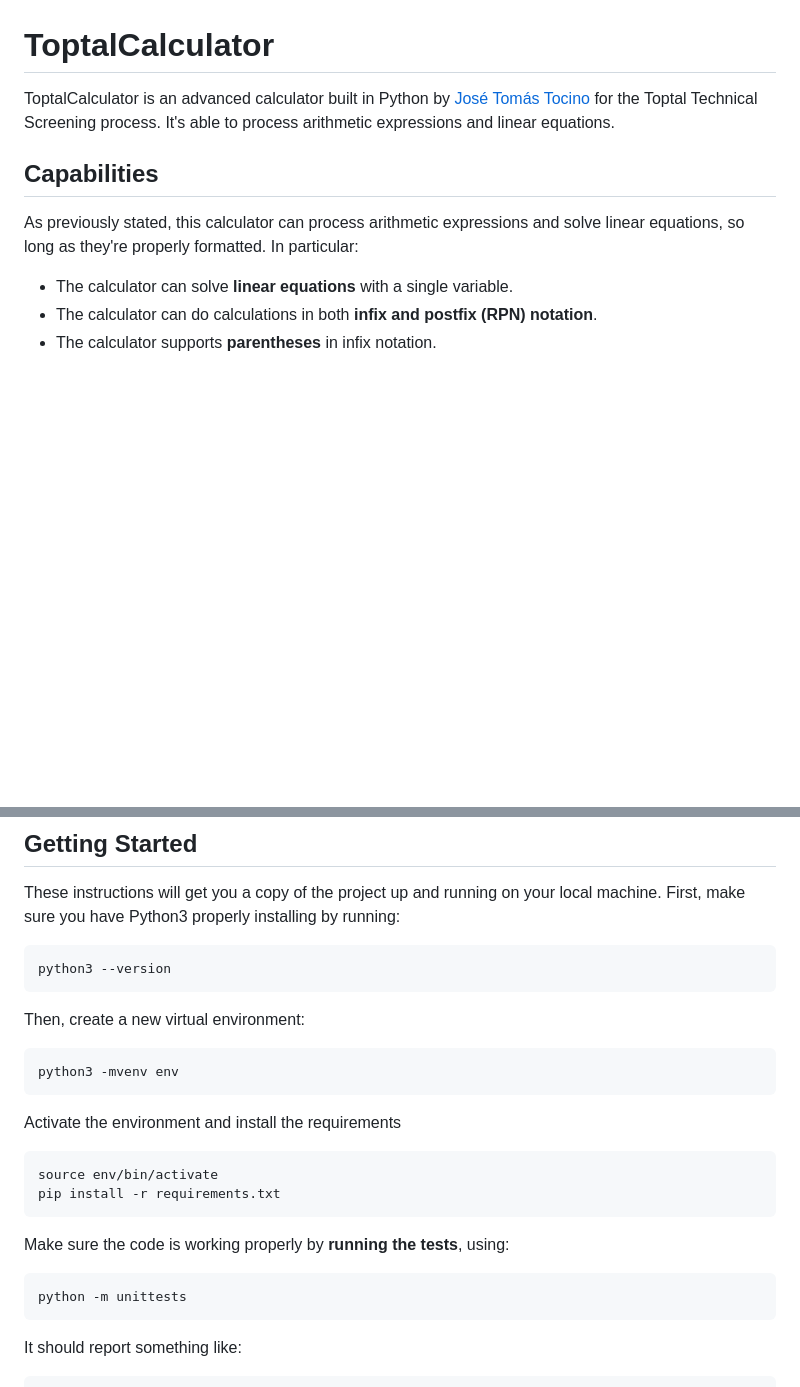
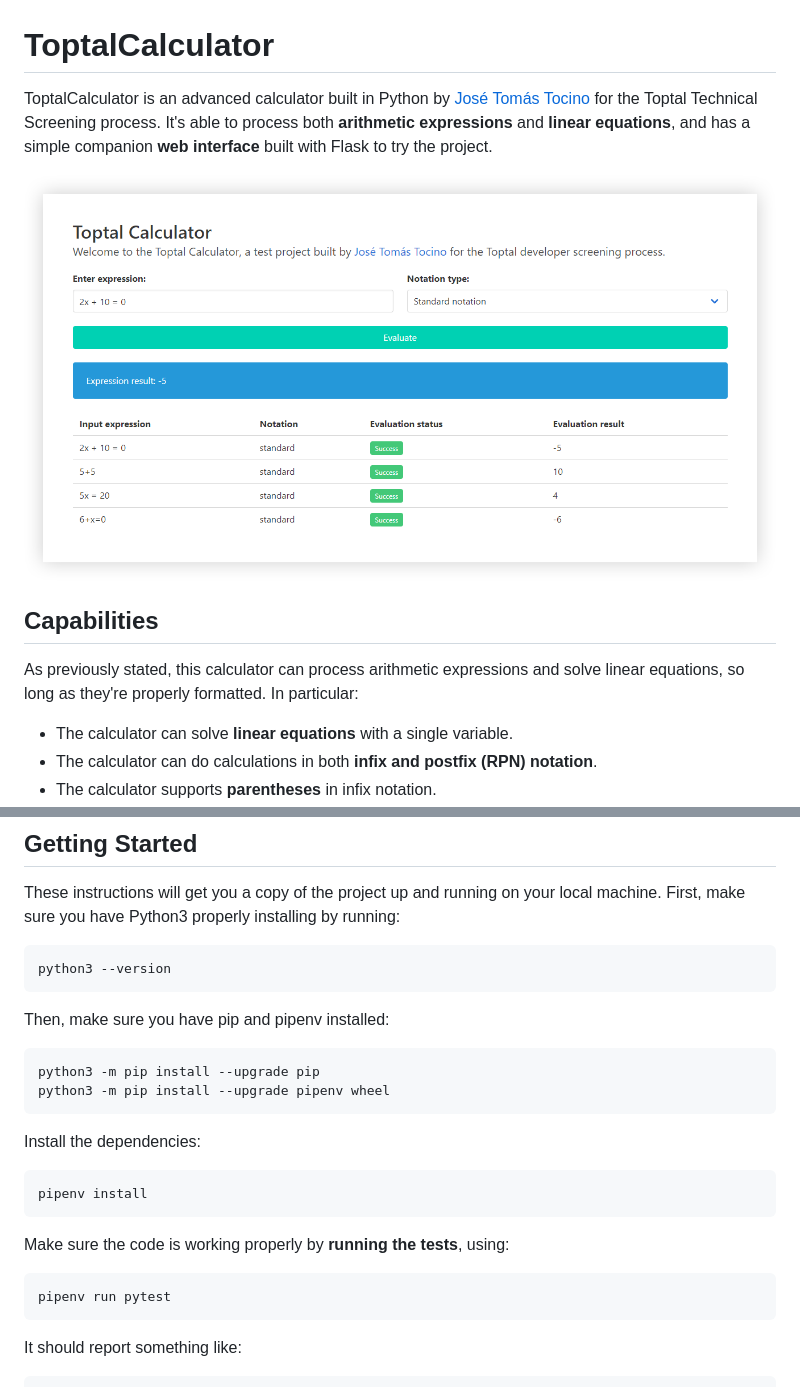
Before and after one commit to JoseTomasTocino/toptal-calculator, a Markdown page: README.md, 2 parts joined by grey strips. Rendered like a GitHub page; pictures changed too: assets/capture.png (added); blank space fills up the shorter version.

Commit message:
Add screen capture to README

````diff
--- a/README.md
+++ b/README.md
@@ -1,13 +1,15 @@
 # ToptalCalculator
 
 ToptalCalculator is an advanced calculator built in Python by [José Tomás Tocino](https://josetomatocino.com)
-for the Toptal Technical Screening process. It's able to process arithmetic expressions
-and linear equations.
+for the Toptal Technical Screening process. It's able to process both **arithmetic expressions**
+and **linear equations**, and has a simple companion **web interface** built with Flask to try the project.
+
+![Capture](assets/capture.png)
 
 ## Capabilities
 
-As previously stated, this calculator can process arithmetic expressions and
-solve linear equations, so long as they're properly formatted. In particular:
+As previously stated, this calculator can process arithmetic expressions and solve linear equations, so long as they're
+properly formatted. In particular:
 
 * The calculator can solve **linear equations** with a single variable.
 * The calculator can do calculations in both **infix and postfix (RPN) notation**.
@@ -47,23 +49,23 @@ Python3 properly installing by running:
 python3 --version
 ```
 
-Then, create a new virtual environment:
+Then, make sure you have pip and pipenv installed:
 
 ```
-python3 -mvenv env
+python3 -m pip install --upgrade pip
+python3 -m pip install --upgrade pipenv wheel
 ```
 
-Activate the environment and install the requirements
+Install the dependencies:
 
 ```
-source env/bin/activate
-pip install -r requirements.txt
+pipenv install
 ```
 
 Make sure the code is working properly by **running the tests**, using:
 
 ```
-python -m unittests
+pipenv run pytest
 ```
 
 It should report something like:
````
